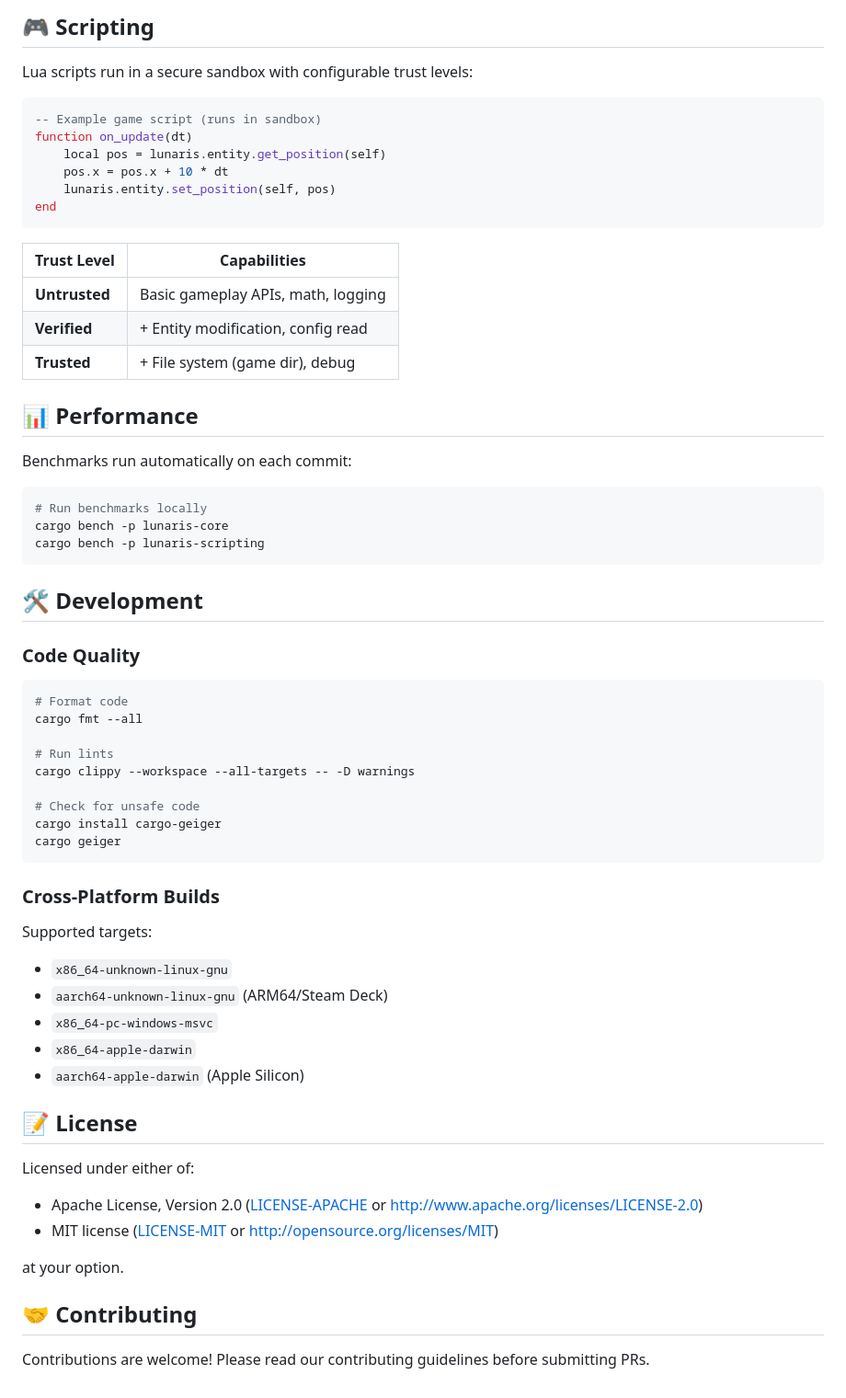
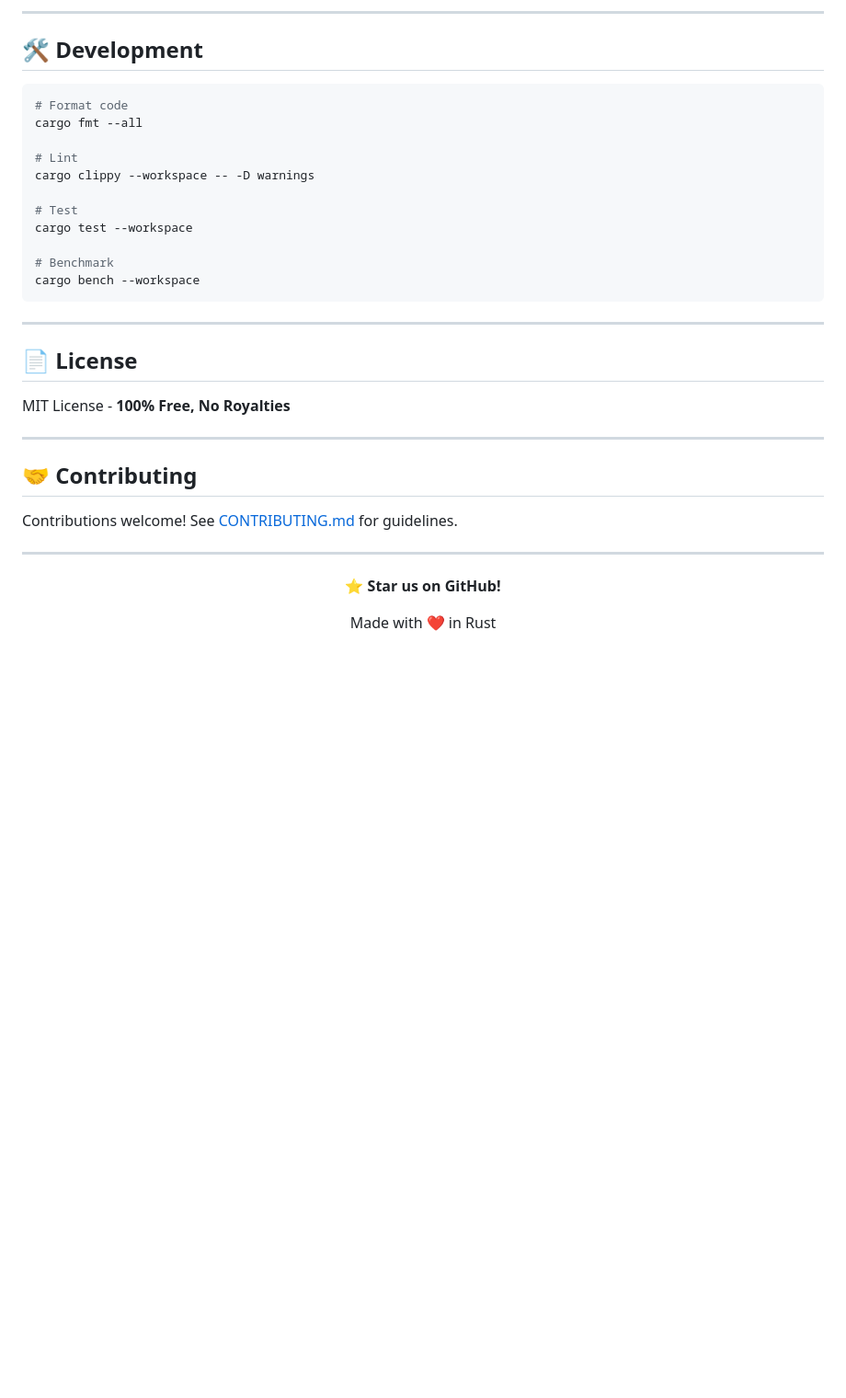
Before and after one commit to gabrielima7/Lunaris, a Markdown page: README.md, the part around the change printed below. Shown: that part at 92% size. Rendered like a GitHub page; blank space fills up the shorter version.

````diff
--- a/README.md
+++ b/README.md
@@ -82,65 +220,39 @@ cargo deny check
-## 🎮 Scripting
-
-Lua scripts run in a secure sandbox with configurable trust levels:
-
-```lua
--- Example game script (runs in sandbox)
-function on_update(dt)
-    local pos = lunaris.entity.get_position(self)
-    pos.x = pos.x + 10 * dt
-    lunaris.entity.set_position(self, pos)
-end
-```
-
-| Trust Level | Capabilities |
-|-------------|--------------|
-| **Untrusted** | Basic gameplay APIs, math, logging |
-| **Verified** | + Entity modification, config read |
-| **Trusted** | + File system (game dir), debug |
-
-## 📊 Performance
-
-Benchmarks run automatically on each commit:
-
-```bash
-# Run benchmarks locally
-cargo bench -p lunaris-core
-cargo bench -p lunaris-scripting
-```
+---
 
 ## 🛠️ Development
-
-### Code Quality
 
 ```bash
 # Format code
 cargo fmt --all
 
-# Run lints
-cargo clippy --workspace --all-targets -- -D warnings
+# Lint
+cargo clippy --workspace -- -D warnings
 
-# Check for unsafe code
-cargo install cargo-geiger
-cargo geiger
+# Test
+cargo test --workspace
+
+# Benchmark
+cargo bench --workspace
 ```
 
-### Cross-Platform Builds
+---
 
-Supported targets:
-- `x86_64-unknown-linux-gnu`
-- `aarch64-unknown-linux-gnu` (ARM64/Steam Deck)
-- `x86_64-pc-windows-msvc`
-- `x86_64-apple-darwin`
-- `aarch64-apple-darwin` (Apple Silicon)
+## 📄 License
 
-## 📝 License
+MIT License - **100% Free, No Royalties**
 
-Licensed under either of:
-- Apache License, Version 2.0 ([LICENSE-APACHE](LICENSE-APACHE) or http://www.apache.org/licenses/LICENSE-2.0)
-- MIT license ([LICENSE-MIT](LICENSE-MIT) or http://opensource.org/licenses/MIT)
-
-at your option.
+---
 
 ## 🤝 Contributing
 
-Contributions are welcome! Please read our contributing guidelines before submitting PRs.
+Contributions welcome! See [CONTRIBUTING.md](CONTRIBUTING.md) for guidelines.
+
+---
+
+<p align="center">
+  <strong>⭐ Star us on GitHub!</strong>
+</p>
+
+<p align="center">
+  Made with ❤️ in Rust
+</p>
````
Also changed, not shown: other parts of README.md (+202 -64 lines).
